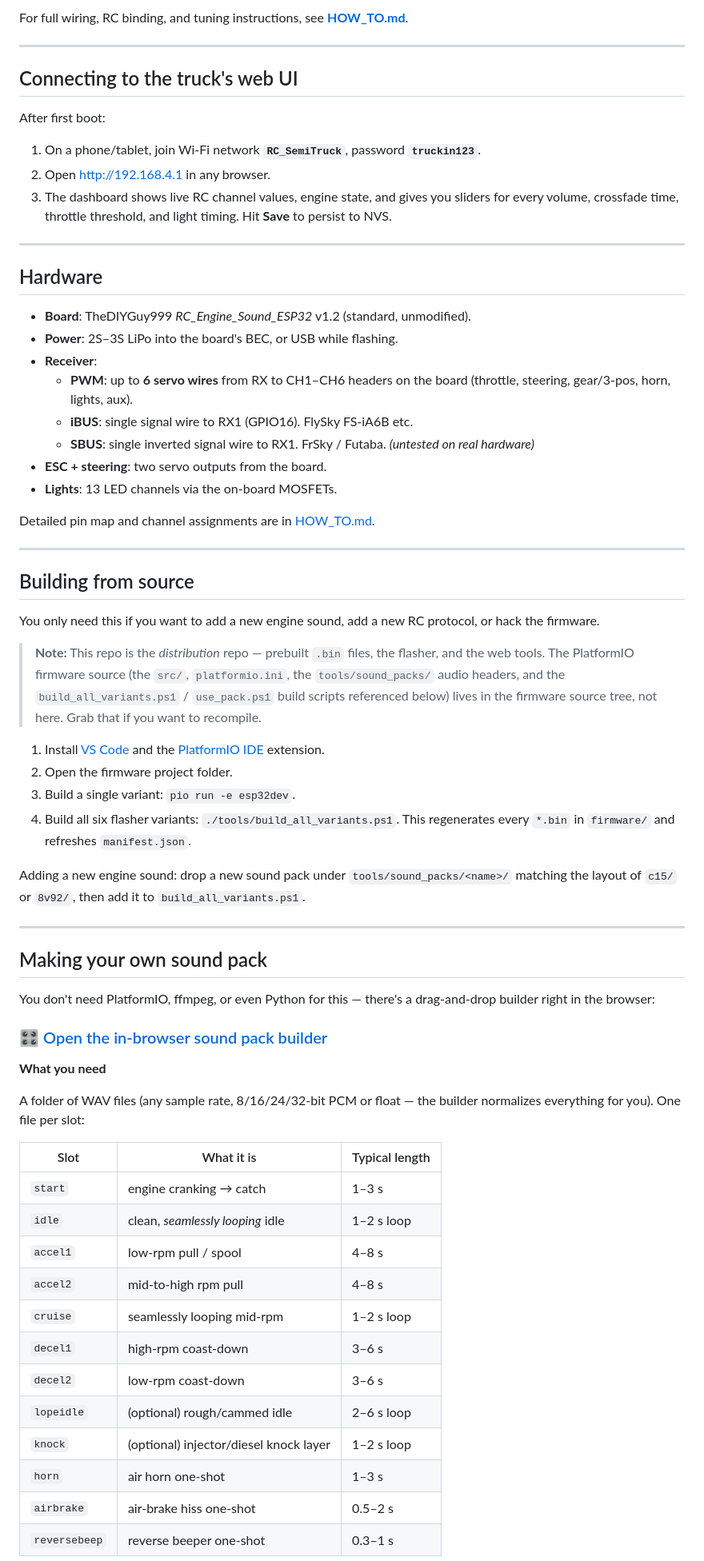
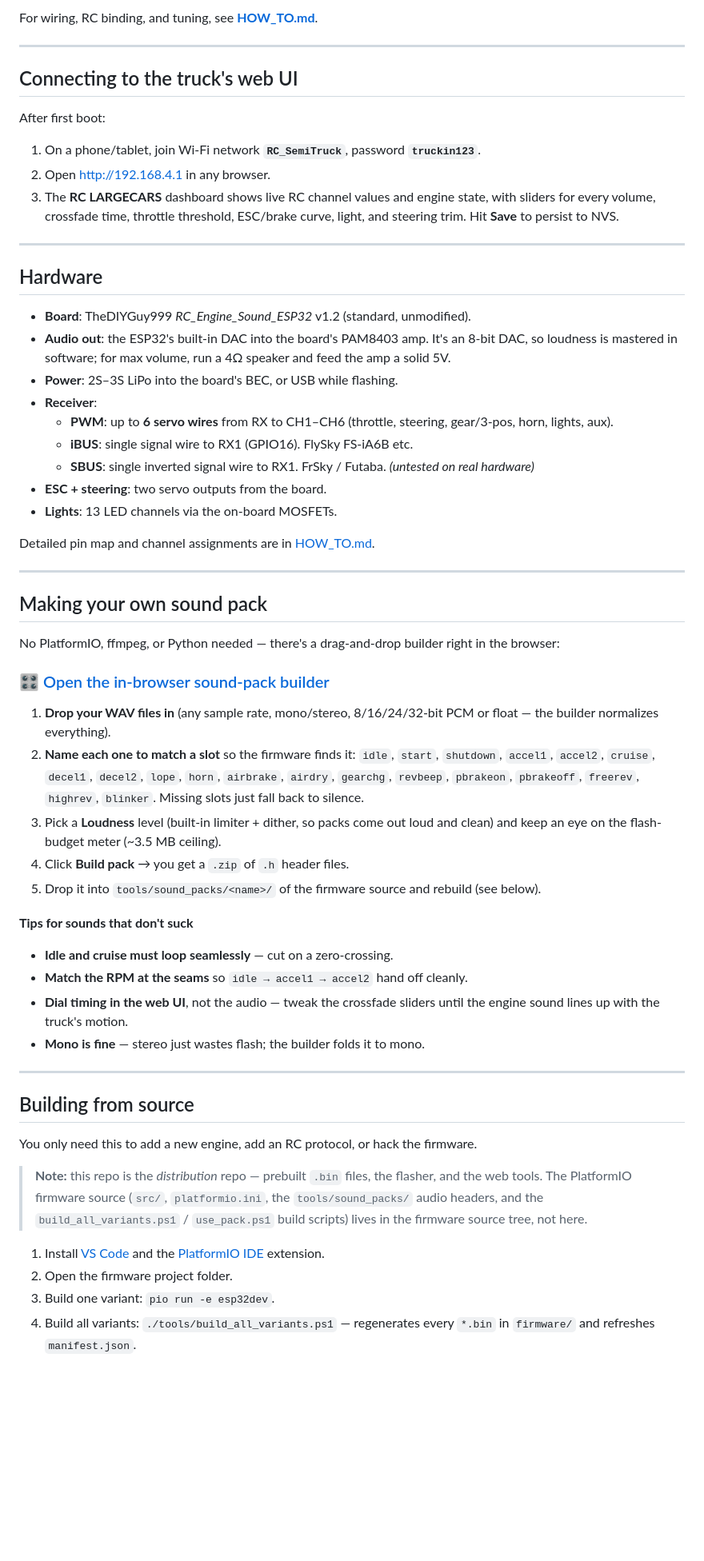
Before and after one commit to turbotike/poor-mans-beier-firmware-for-the-diyguy-999-board-, a Markdown page: README.md, the part around one of its changes. Shown at 80% size. Drawn GitHub-style; blank space fills up the shorter version.

```diff
--- a/README.md
+++ b/README.md
@@ -95,5 +96,5 @@ in Chrome or Edge on a desktop, plug in the ESP32, click **Install**. Done.
 
-For full wiring, RC binding, and tuning instructions, see **[HOW_TO.md](HOW_TO.md)**.
+For wiring, RC binding, and tuning, see **[HOW_TO.md](HOW_TO.md)**.
 
 ---
 
@@ -104,21 +105,25 @@ After first boot:
 1. On a phone/tablet, join Wi-Fi network **`RC_SemiTruck`**, password
    **`truckin123`**.
 2. Open <http://192.168.4.1> in any browser.
-3. The dashboard shows live RC channel values, engine state, and gives you
-   sliders for every volume, crossfade time, throttle threshold, and light
-   timing. Hit **Save** to persist to NVS.
+3. The **RC LARGECARS** dashboard shows live RC channel values and engine
+   state, with sliders for every volume, crossfade time, throttle threshold,
+   ESC/brake curve, light, and steering trim. Hit **Save** to persist to NVS.
 
 ---
 
 ## Hardware
 
 - **Board**: TheDIYGuy999 *RC_Engine_Sound_ESP32* v1.2 (standard, unmodified).
+- **Audio out**: the ESP32's built-in DAC into the board's PAM8403 amp. It's an
+  8-bit DAC, so loudness is mastered in software; for max volume, run a 4Ω
+  speaker and feed the amp a solid 5V.
 - **Power**: 2S–3S LiPo into the board's BEC, or USB while flashing.
 - **Receiver**:
-  - **PWM**: up to **6 servo wires** from RX to CH1–CH6 headers on the board
-    (throttle, steering, gear/3-pos, horn, lights, aux).
+  - **PWM**: up to **6 servo wires** from RX to CH1–CH6 (throttle, steering,
+    gear/3-pos, horn, lights, aux).
   - **iBUS**: single signal wire to RX1 (GPIO16). FlySky FS-iA6B etc.
-  - **SBUS**: single inverted signal wire to RX1. FrSky / Futaba. *(untested on real hardware)*
+  - **SBUS**: single inverted signal wire to RX1. FrSky / Futaba. *(untested on
+    real hardware)*
 - **ESC + steering**: two servo outputs from the board.
 - **Lights**: 13 LED channels via the on-board MOSFETs.
 
@@ -126,55 +131,48 @@ Detailed pin map and channel assignments are in [HOW_TO.md](HOW_TO.md).
 
 ---
 
+## Making your own sound pack
+
+No PlatformIO, ffmpeg, or Python needed — there's a drag-and-drop builder right
+in the browser:
+
+### 🎛 [Open the in-browser sound-pack builder](https://turbotike.github.io/poor-mans-beier-firmware-for-the-diyguy-999-board-/builder.html)
+
+1. **Drop your WAV files in** (any sample rate, mono/stereo, 8/16/24/32-bit PCM
+   or float — the builder normalizes everything).
+2. **Name each one to match a slot** so the firmware finds it: `idle`, `start`,
+   `shutdown`, `accel1`, `accel2`, `cruise`, `decel1`, `decel2`, `lope`, `horn`,
+   `airbrake`, `airdry`, `gearchg`, `revbeep`, `pbrakeon`, `pbrakeoff`,
+   `freerev`, `highrev`, `blinker`. Missing slots just fall back to silence.
+3. Pick a **Loudness** level (built-in limiter + dither, so packs come out loud
+   and clean) and keep an eye on the flash-budget meter (~3.5 MB ceiling).
+4. Click **Build pack** → you get a `.zip` of `.h` header files.
+5. Drop it into `tools/sound_packs/<name>/` of the firmware source and rebuild
+   (see below).
+
+**Tips for sounds that don't suck**
+- **Idle and cruise must loop seamlessly** — cut on a zero-crossing.
+- **Match the RPM at the seams** so `idle → accel1 → accel2` hand off cleanly.
+- **Dial timing in the web UI**, not the audio — tweak the crossfade sliders
+  until the engine sound lines up with the truck's motion.
+- **Mono is fine** — stereo just wastes flash; the builder folds it to mono.
+
+---
+
 ## Building from source
 
-You only need this if you want to add a new engine sound, add a new RC
-protocol, or hack the firmware.
+You only need this to add a new engine, add an RC protocol, or hack the firmware.
 
-> **Note:** This repo is the *distribution* repo — prebuilt `.bin` files, the
-> flasher, and the web tools. The PlatformIO firmware source (the `src/`,
+> **Note:** this repo is the *distribution* repo — prebuilt `.bin` files, the
+> flasher, and the web tools. The PlatformIO firmware source (`src/`,
 > `platformio.ini`, the `tools/sound_packs/` audio headers, and the
-> `build_all_variants.ps1` / `use_pack.ps1` build scripts referenced below)
-> lives in the firmware source tree, not here. Grab that if you want to
-> recompile.
+> `build_all_variants.ps1` / `use_pack.ps1` build scripts) lives in the firmware
+> source tree, not here.
 
 1. Install [VS Code](https://code.visualstudio.com/) and the
    [PlatformIO IDE](https://platformio.org/install/ide?install=vscode) extension.
 2. Open the firmware project folder.
-3. Build a single variant: `pio run -e esp32dev`.
-4. Build all six flasher variants: `./tools/build_all_variants.ps1`.
-   This regenerates every `*.bin` in `firmware/` and refreshes `manifest.json`.
+3. Build one variant: `pio run -e esp32dev`.
+4. Build all variants: `./tools/build_all_variants.ps1` — regenerates every
+   `*.bin` in `firmware/` and refreshes `manifest.json`.
 
-Adding a new engine sound: drop a new sound pack under
-`tools/sound_packs/<name>/` matching the layout of `c15/` or `8v92/`, then
-add it to `build_all_variants.ps1`.
-
----
-
-## Making your own sound pack
-
-You don't need PlatformIO, ffmpeg, or even Python for this — there's a
-drag-and-drop builder right in the browser:
-
-### 🎛 [Open the in-browser sound pack builder](https://turbotike.github.io/poor-mans-beier-firmware-for-the-diyguy-999-board-/builder.html)
-
-**What you need**
-
-A folder of WAV files (any sample rate, 8/16/24/32-bit PCM or float — the
-builder normalizes everything for you). One file per slot:
-
-| Slot          | What it is                                       | Typical length |
-|---------------|--------------------------------------------------|----------------|
-| `start`       | engine cranking → catch                          | 1–3 s          |
-| `idle`        | clean, *seamlessly looping* idle                 | 1–2 s loop     |
-| `accel1`      | low-rpm pull / spool                             | 4–8 s          |
-| `accel2`      | mid-to-high rpm pull                             | 4–8 s          |
-| `cruise`      | seamlessly looping mid-rpm                       | 1–2 s loop     |
-| `decel1`      | high-rpm coast-down                              | 3–6 s          |
-| `decel2`      | low-rpm coast-down                               | 3–6 s          |
-| `lopeidle`    | (optional) rough/cammed idle                     | 2–6 s loop     |
-| `knock`       | (optional) injector/diesel knock layer           | 1–2 s loop     |
-| `horn`        | air horn one-shot                                | 1–3 s          |
-| `airbrake`    | air-brake hiss one-shot                          | 0.5–2 s        |
-| `reversebeep` | reverse beeper one-shot                          | 0.3–1 s        |
-
```
Also changed, not shown: other parts of README.md (+53 -83 lines).
